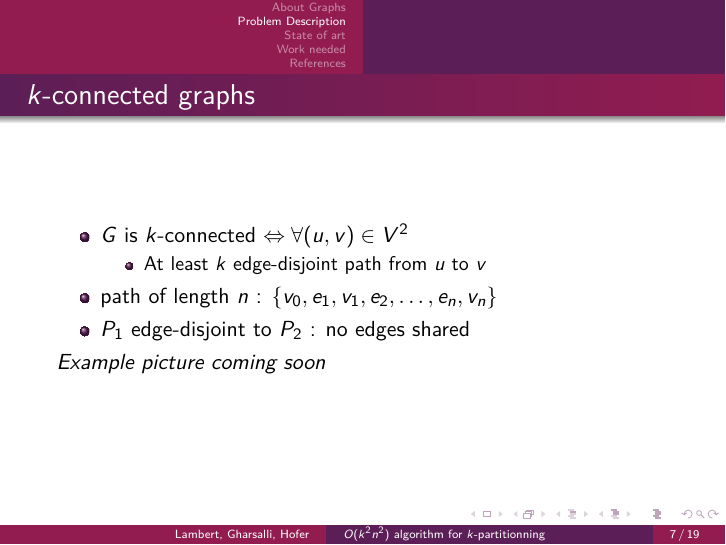
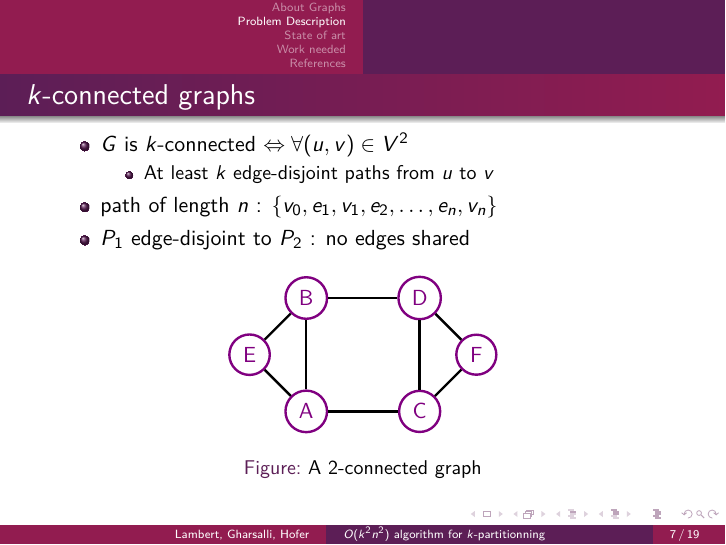
Before and after one commit to medrimonia/per2013, LaTeX slides (papers/presentation.tex, which reads papers/k-connected.tex): page 7 of 19. Compiled offline with pdfLaTeX.

Commit message:
Add figure for k-connected graphs

```diff
--- /dev/null
+++ b/papers/k-connected.tex
@@ -0,0 +1,17 @@
+
+\begin{tikzpicture}[scale=0.5]
+  \node[draw,circle, very thick, color=violet] (A) at (2,0) {A};
+  \node[draw,circle, very thick, color=violet] (B) at (2,4) {B};
+  \node[draw,circle, very thick, color=violet] (C) at (6,0) {C};
+  \node[draw,circle, very thick, color=violet] (D) at (6,4) {D};
+  \node[draw,circle, very thick, color=violet] (E) at (0,2) {E};
+  \node[draw,circle, very thick, color=violet] (F) at (8,2) {F};
+  \draw[very thick] (A) -- (B);
+  \draw[very thick] (A) -- (C);
+  \draw[very thick] (A) -- (E);
+  \draw[very thick] (B) -- (D);
+  \draw[very thick] (B) -- (E);
+  \draw[very thick] (C) -- (D);
+  \draw[very thick] (C) -- (F);
+  \draw[very thick] (D) -- (F);
+\end{tikzpicture}
--- a/papers/presentation.tex
+++ b/papers/presentation.tex
@@ -89,12 +89,17 @@
   \begin{itemize}
     \item $G$ is $k$-connected $\Leftrightarrow \forall (u,v) \in V^2$
       \begin{itemize}
-      \item At least $k$ edge-disjoint path from $u$ to $v$
+      \item At least $k$ edge-disjoint paths from $u$ to $v$
       \end{itemize}
     \item path of length $n$ : $\{v_0,e_1,v_1,e_2, \dots , e_n,v_n\}$
     \item $P_1$ edge-disjoint to $P_2$ : no edges shared
   \end{itemize}
-  {\em Example picture coming soon} % TODO Thibaud
+  \begin{figure}
+  \begin{center}
+    \input{k-connected.tex}
+    \end{center}
+    \caption{A 2-connected graph}
+    \end{figure}
 \end{frame}
 
 \begin{frame}
```
